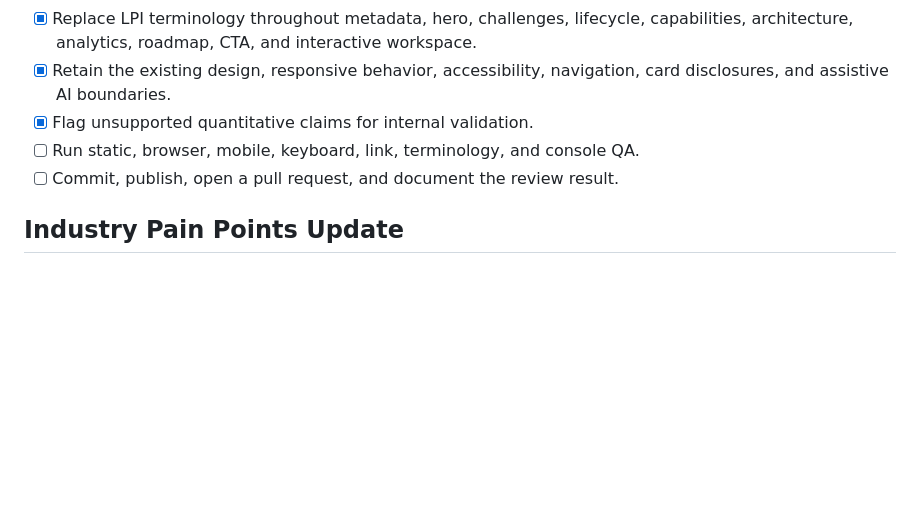
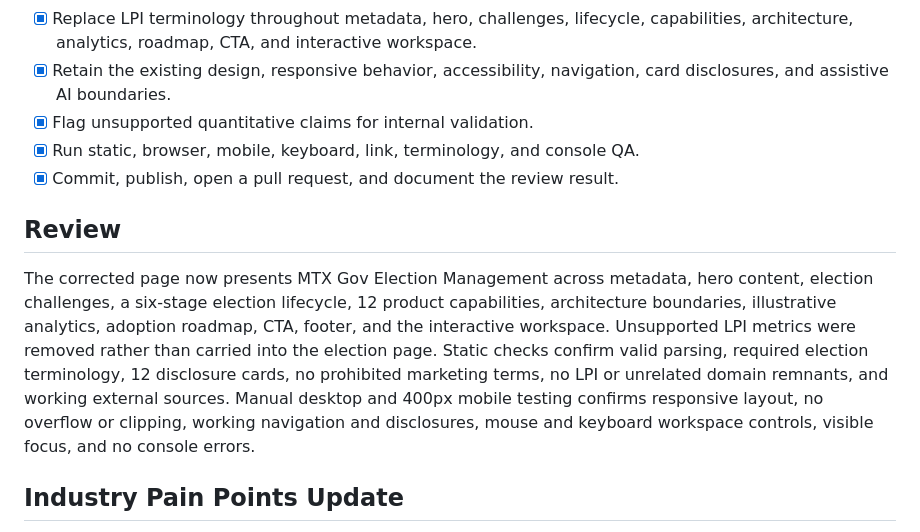
Before and after one commit to g4gaurang/MTXElectionSolutions, a Markdown page: tasks/todo.md, the part around the change. GitHub-like rendering; blank space fills up the shorter version.

Commit message:
Document election prototype validation
Co-authored-by: g4gaurang <g4gaurang@users.noreply.github.com>

```diff
--- a/tasks/todo.md
+++ b/tasks/todo.md
@@ -40,8 +40,12 @@ The requested lifecycle, 12 capability titles, assistive AI boundary, agency dec
 * [x] Replace LPI terminology throughout metadata, hero, challenges, lifecycle, capabilities, architecture, analytics, roadmap, CTA, and interactive workspace.
 * [x] Retain the existing design, responsive behavior, accessibility, navigation, card disclosures, and assistive AI boundaries.
 * [x] Flag unsupported quantitative claims for internal validation.
-* [ ] Run static, browser, mobile, keyboard, link, terminology, and console QA.
-* [ ] Commit, publish, open a pull request, and document the review result.
+* [x] Run static, browser, mobile, keyboard, link, terminology, and console QA.
+* [x] Commit, publish, open a pull request, and document the review result.
+
+## Review
+
+The corrected page now presents MTX Gov Election Management across metadata, hero content, election challenges, a six\-stage election lifecycle, 12 product capabilities, architecture boundaries, illustrative analytics, adoption roadmap, CTA, footer, and the interactive workspace. Unsupported LPI metrics were removed rather than carried into the election page. Static checks confirm valid parsing, required election terminology, 12 disclosure cards, no prohibited marketing terms, no LPI or unrelated domain remnants, and working external sources. Manual desktop and 400px mobile testing confirms responsive layout, no overflow or clipping, working navigation and disclosures, mouse and keyboard workspace controls, visible focus, and no console errors.
 
 ## Industry Pain Points Update
 
```
